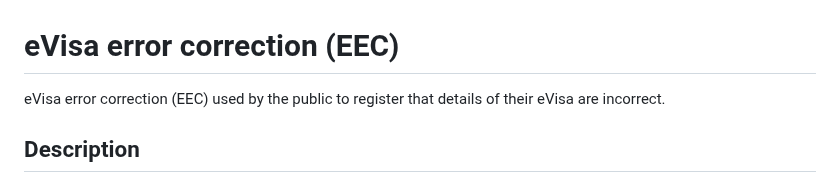
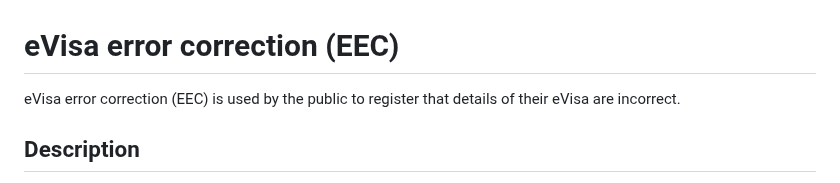
Before and after one commit to UKHomeOffice/evisa-error-correction, a Markdown page: README.md, the part around the change. Rendered like a GitHub page.

Commit message:
EEC-65: update auto response (#30)
- corrected typo

```diff
--- a/README.md
+++ b/README.md
@@ -1,6 +1,6 @@
 # eVisa error correction (EEC)
 
-eVisa error correction (EEC) used by the public to register that details of their eVisa are incorrect.
+eVisa error correction (EEC) is used by the public to register that details of their eVisa are incorrect.
 
 ## Description
 
```
